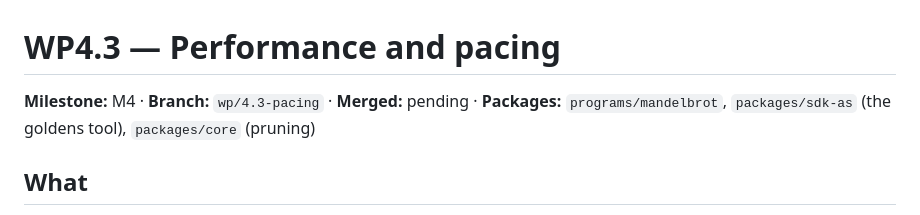
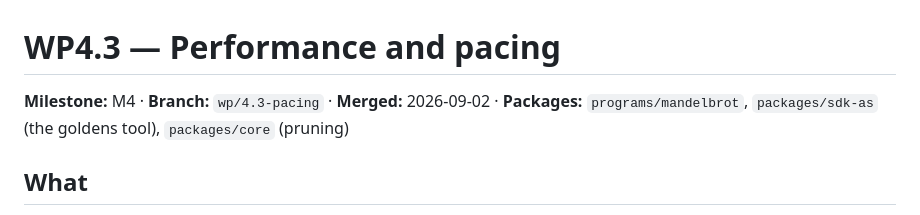
Before and after one commit to t3spe/tabframe, a Markdown page: docs/implementation/wp-4.3-pacing.md, the part around the change. Drawn GitHub-style.

Commit message:
WP4.3: set the merge date
Co-Authored-By: Claude <noreply@anthropic.com>

```diff
--- a/docs/implementation/wp-4.3-pacing.md
+++ b/docs/implementation/wp-4.3-pacing.md
@@ -1,6 +1,6 @@
 # WP4.3 — Performance and pacing
 
-**Milestone:** M4 · **Branch:** `wp/4.3-pacing` · **Merged:** pending · **Packages:**
+**Milestone:** M4 · **Branch:** `wp/4.3-pacing` · **Merged:** 2026-09-02 · **Packages:**
 `programs/mandelbrot`, `packages/sdk-as` (the goldens tool), `packages/core` (pruning)
 
 ## What
```
Also changed, not shown: docs/implementation/README.md (+1 -1 lines).
